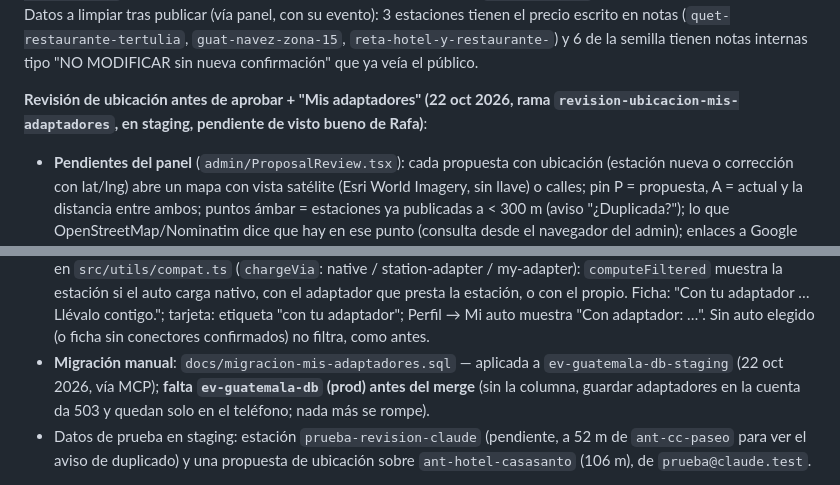
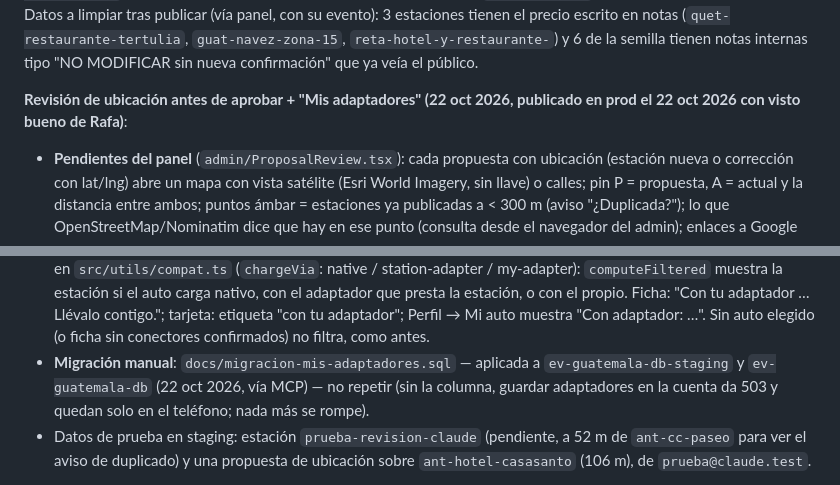
Before and after one commit to rafamejiaai360-cyber/ev-guatemala-map, a Markdown page: CLAUDE.md, 2 parts joined by grey strips. GitHub-like rendering.

Commit message:
Documentar publicación de revisión de ubicación y Mis adaptadores
Co-Authored-By: Claude Opus 5.5 <noreply@anthropic.com>

```diff
--- a/CLAUDE.md
+++ b/CLAUDE.md
@@ -671,8 +671,7 @@ notas internas tipo "NO MODIFICAR sin nueva confirmación" que ya veía el
 público.
 
 **Revisión de ubicación antes de aprobar + "Mis adaptadores" (22 oct 2026,
-rama `revision-ubicacion-mis-adaptadores`, en staging, pendiente de visto
-bueno de Rafa)**:
+publicado en prod el 22 oct 2026 con visto bueno de Rafa)**:
 - **Pendientes del panel** (`admin/ProposalReview.tsx`): cada propuesta con
   ubicación (estación nueva o corrección con lat/lng) abre un mapa con vista
   satélite (Esri World Imagery, sin llave) o calles; pin P = propuesta, A =
@@ -697,9 +696,9 @@ bueno de Rafa)**:
   muestra "Con adaptador: …". Sin auto elegido (o ficha sin conectores
   confirmados) no filtra, como antes.
 - **Migración manual**: `docs/migracion-mis-adaptadores.sql` — aplicada a
-  `ev-guatemala-db-staging` (22 oct 2026, vía MCP); **falta `ev-guatemala-db`
-  (prod) antes del merge** (sin la columna, guardar adaptadores en la cuenta
-  da 503 y quedan solo en el teléfono; nada más se rompe).
+  `ev-guatemala-db-staging` y `ev-guatemala-db` (22 oct 2026, vía MCP) — no
+  repetir (sin la columna, guardar adaptadores en la cuenta da 503 y quedan
+  solo en el teléfono; nada más se rompe).
 - Datos de prueba en staging: estación `prueba-revision-claude` (pendiente,
   a 52 m de `ant-cc-paseo` para ver el aviso de duplicado) y una propuesta de
   ubicación sobre `ant-hotel-casasanto` (106 m), de `prueba@claude.test`.
```
